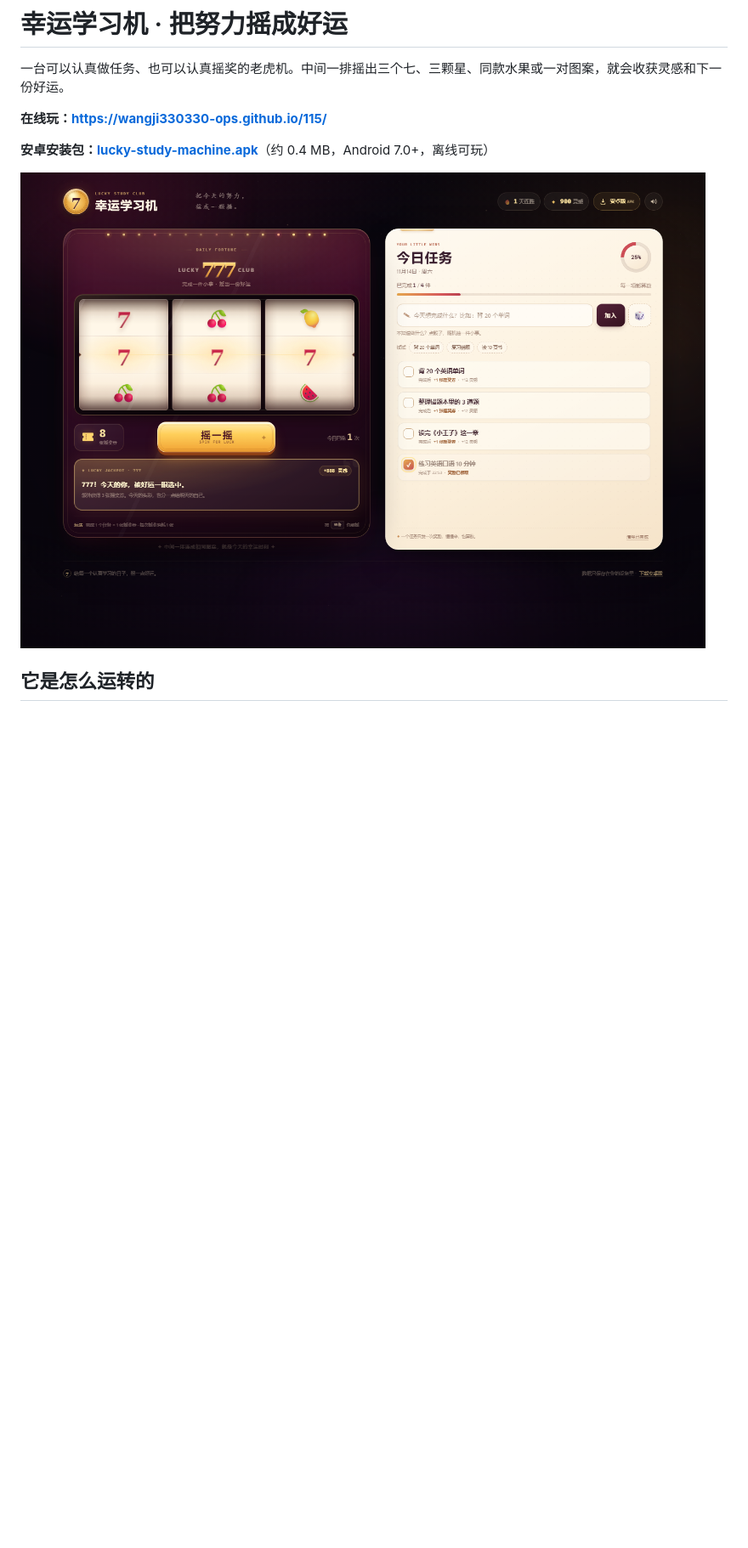
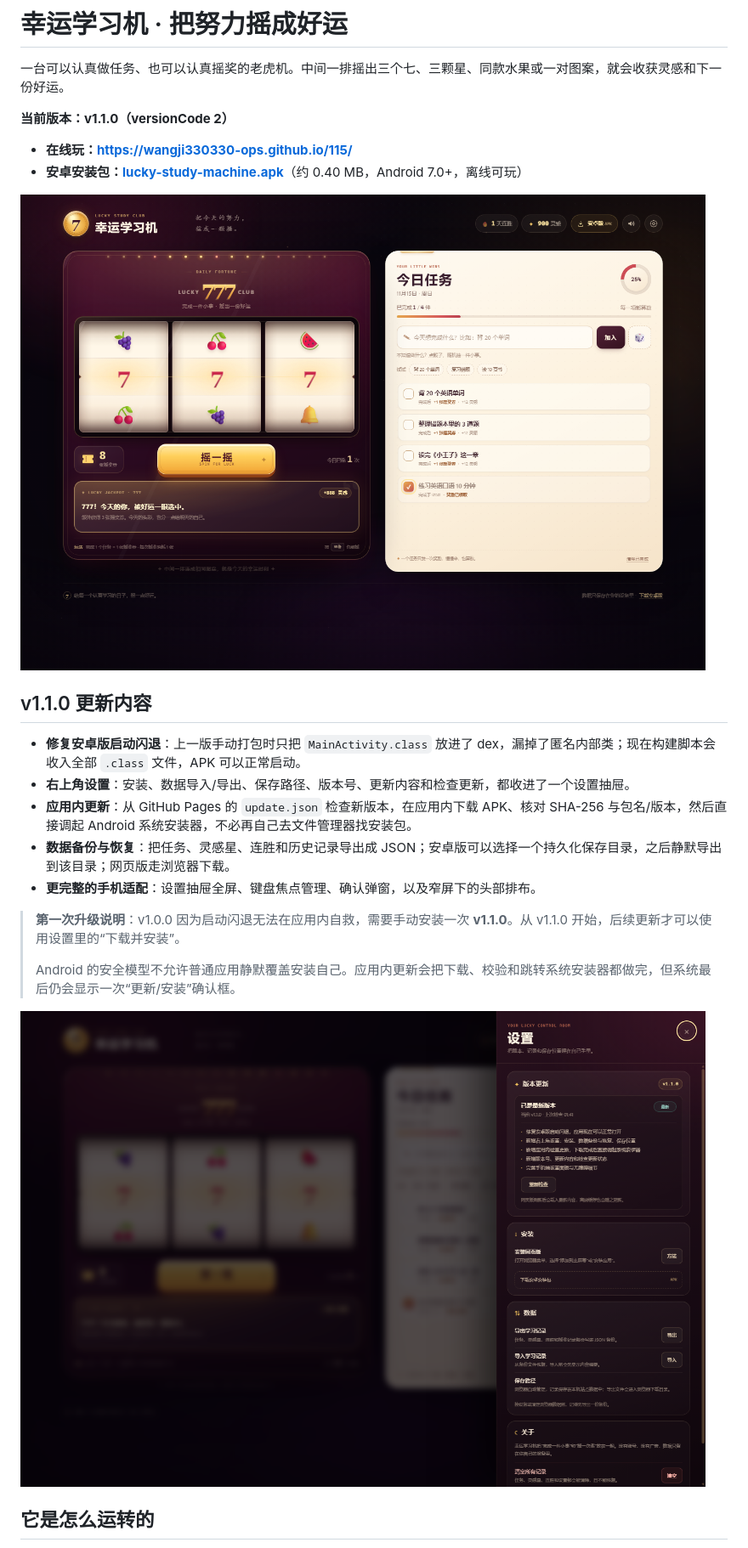
Before and after one commit to wangji330330-ops/115, a Markdown page: README.md, the part around one of its changes. Shown at 85% size. Drawn GitHub-style; pictures changed too: docs/preview-desktop.png, docs/preview-settings.png (added); blank space fills up the shorter version.

Commit message:
v1.1.0：修复安卓启动，新增设置、应用内更新与数据备份

```diff
--- a/README.md
+++ b/README.md
@@ -2,11 +2,26 @@
 
 一台可以认真做任务、也可以认真摇奖的老虎机。中间一排摇出三个七、三颗星、同款水果或一对图案，就会收获灵感和下一份好运。
 
-**在线玩：<https://wangji330330-ops.github.io/115/>**
+**当前版本：v1.1.0（versionCode 2）**
 
-**安卓安装包：[lucky-study-machine.apk](https://wangji330330-ops.github.io/115/lucky-study-machine.apk)**（约 0.4 MB，Android 7.0+，离线可玩）
+- **在线玩：<https://wangji330330-ops.github.io/115/>**
+- **安卓安装包：[lucky-study-machine.apk](https://wangji330330-ops.github.io/115/lucky-study-machine.apk)**（约 0.40 MB，Android 7.0+，离线可玩）
 
 ![桌面版预览](docs/preview-desktop.png)
+
+## v1.1.0 更新内容
+
+- **修复安卓版启动闪退**：上一版手动打包时只把 `MainActivity.class` 放进了 dex，漏掉了匿名内部类；现在构建脚本会收入全部 `.class` 文件，APK 可以正常启动。
+- **右上角设置**：安装、数据导入/导出、保存路径、版本号、更新内容和检查更新，都收进了一个设置抽屉。
+- **应用内更新**：从 GitHub Pages 的 `update.json` 检查新版本，在应用内下载 APK、核对 SHA-256 与包名/版本，然后直接调起 Android 系统安装器，不必再自己去文件管理器找安装包。
+- **数据备份与恢复**：把任务、灵感星、连胜和历史记录导出成 JSON；安卓版可以选择一个持久化保存目录，之后静默导出到该目录；网页版走浏览器下载。
+- **更完整的手机适配**：设置抽屉全屏、键盘焦点管理、确认弹窗，以及窄屏下的头部排布。
+
+> **第一次升级说明**：v1.0.0 因为启动闪退无法在应用内自救，需要手动安装一次 **v1.1.0**。从 v1.1.0 开始，后续更新才可以使用设置里的“下载并安装”。
+>
+> Android 的安全模型不允许普通应用静默覆盖安装自己。应用内更新会把下载、校验和跳转系统安装器都做完，但系统最后仍会显示一次“更新/安装”确认框。
+
+![设置与更新](docs/preview-settings.png)
 
 ## 它是怎么运转的
 
```
Also changed, not shown: other parts of README.md (+31 -9 lines), docs/preview-mobile.png, 13 other files.
